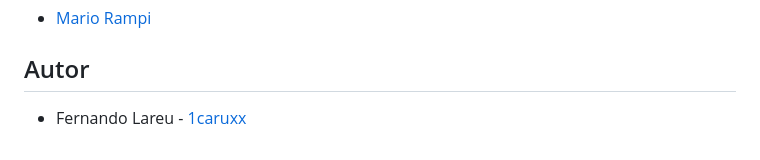
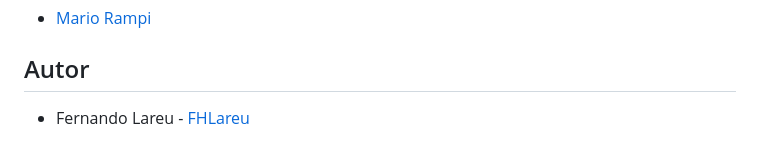
Before and after one commit to FHLareu/La-comanda-lab-4, a Markdown page: README.md, the part around one of its changes. Drawn GitHub-style.

```diff
--- a/README.md
+++ b/README.md
@@ -66,4 +66,4 @@ Los lenguajes utilizados fueron:
 
 ## Autor
 
-* Fernando Lareu - [1caruxx](https://github.com/1caruxx)
+* Fernando Lareu - [FHLareu](https://github.com/FHLareu)
```
Also changed, not shown: other parts of README.md (+1 -1 lines).
